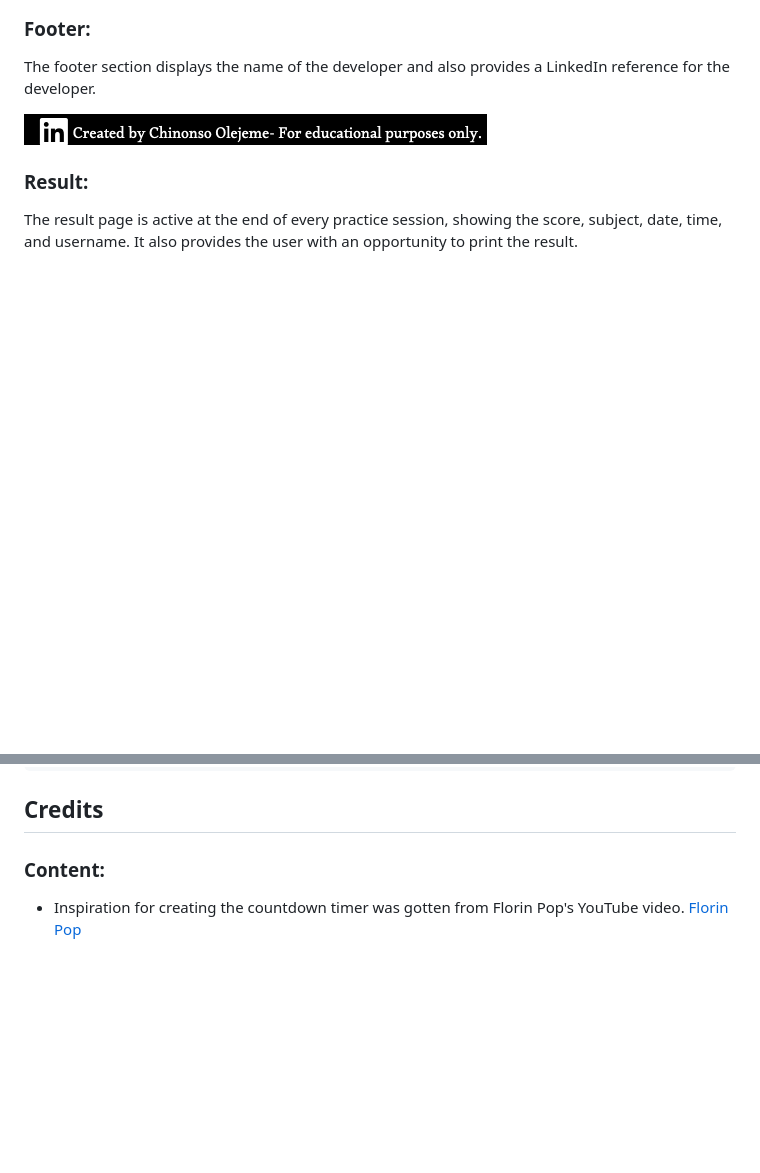
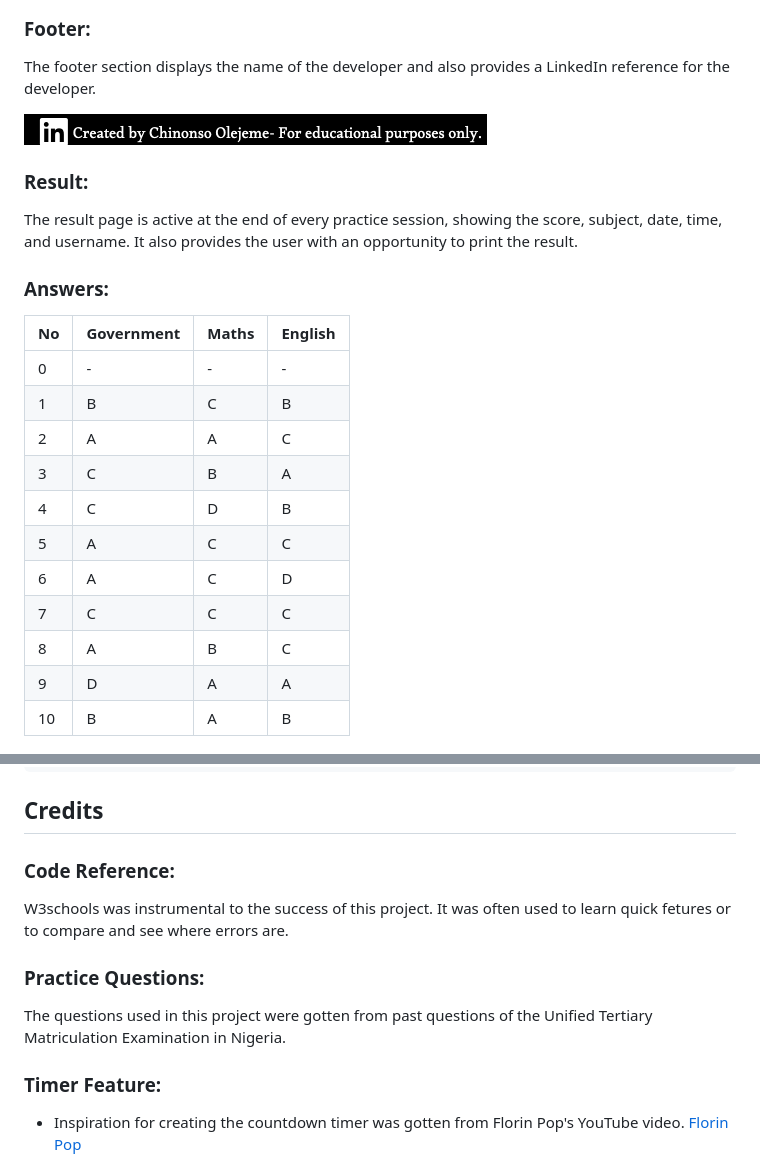
Before and after one commit to dcsndevs/exam-practice, a Markdown page: README.md, 2 parts joined by grey strips. Rendered like a GitHub page; blank space fills up the shorter version.

Commit message:
Add answers and credit

```diff
--- a/README.md
+++ b/README.md
@@ -44,6 +44,23 @@ The footer section displays the name of the developer and also provides a Linked
 
 ### Result:
 The result page is active at the end of every practice session, showing the score, subject, date, time, and username. It also provides the user with an opportunity to print the result.
+
+### Answers:
+| No | Government | Maths | English |
+|---|---|---|---|
+|0 |-|-|-|
+|1|B|C|B|
+|2|A|A|C|
+|3|C|B|A|
+|4|C|D|B|
+|5|A|C|C|
+|6|A|C|D|
+|7|C|C|C|
+|8|A|B|C|
+|9|D|A|A|
+|10|B|A|B|
+
+
 
 ![result](documentation/result.png)
 
@@ -183,7 +200,12 @@ To clone this project, you can do so using VsCode or any code editor that has an
 
 ## Credits
 
-### Content:
+### Code Reference:
+W3schools was instrumental to the success of this project. It was often used to learn quick fetures or to compare and see where errors are.
+
+### Practice Questions:
+The questions used in this project were gotten from past questions of the Unified Tertiary Matriculation Examination in Nigeria.
+### Timer Feature:
 - Inspiration for creating the countdown timer was gotten from Florin Pop's YouTube video. [Florin Pop](https://www.youtube.com/watch?v=x7WJEmxNlEs)
 
 ### Fonts & Icons:
```
